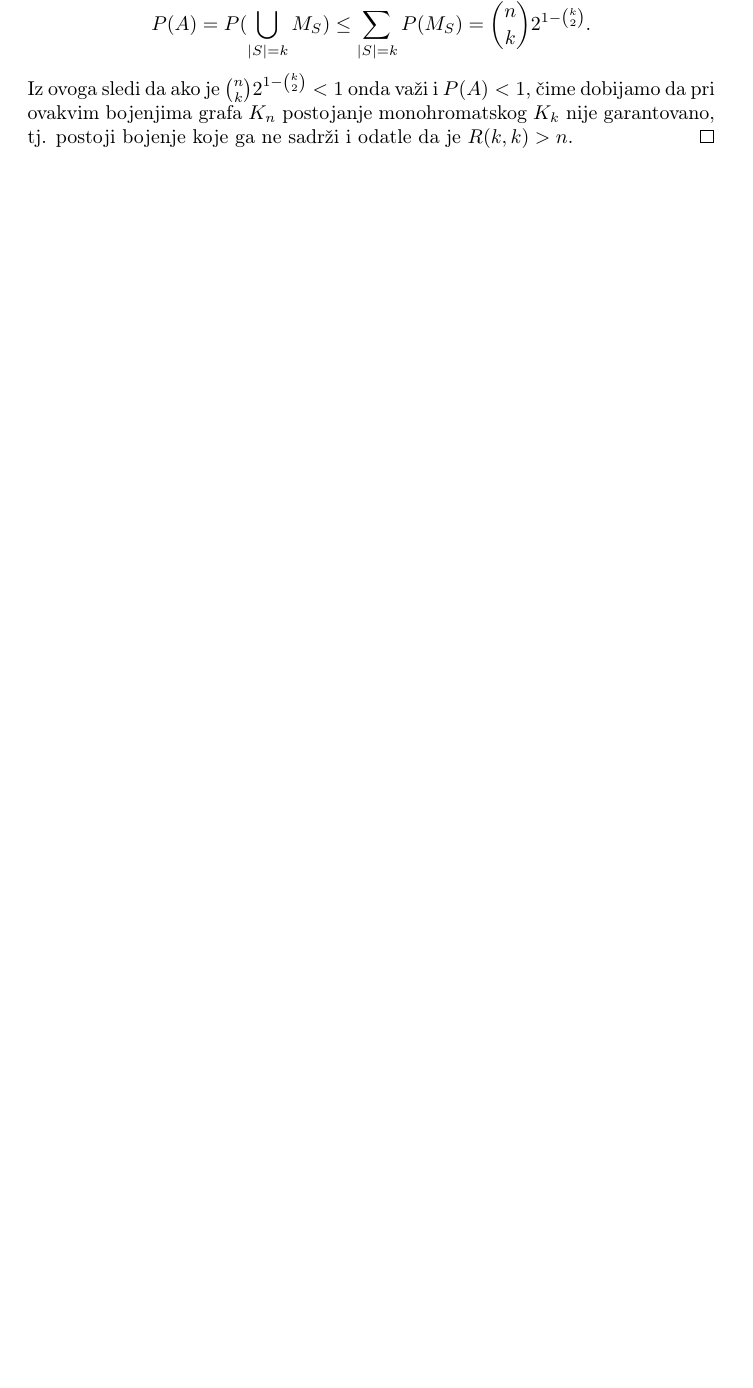
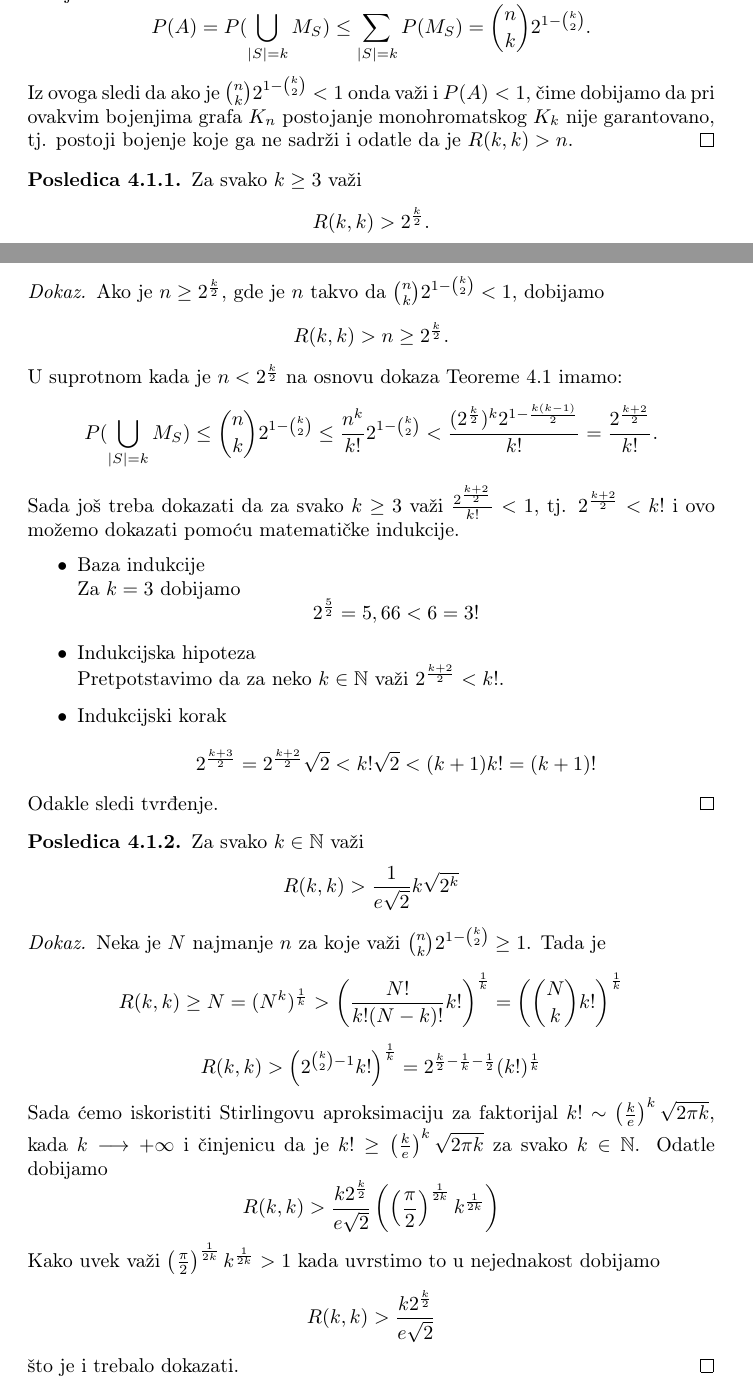
Before and after one commit to BojanaC/Seminarski-A---Remzi, a LaTeX document (rad/Granice za remzijeve brojeve i primene.tex): part of page 7 of 12 before the commit and two parts of pages 8 and 9 of 14 after it, the two joined at a grey line, cut so that both start at the same text, the shorter picture padded with empty space. Compiled offline with pdfLaTeX.

Commit message:
Dodate posledice u donjim granicama

```diff
--- a/rad/Granice za remzijeve brojeve i primene.tex
+++ b/rad/Granice za remzijeve brojeve i primene.tex
@@ -256,6 +317,39 @@ $ R(l_1, l_2, ... , l_k) \leq 2 + \sum\limits_{i=1}^{k}(R(l_1, l_2 ... , l_{i-1}
 			$K_k$ nije garantovano, tj. postoji bojenje koje ga ne sadrži i odatle da je $R(k,k) > n$.
 		}
 	\end{teorema}
+	\begin{posledica}\label{pos1}
+	Za svako $k \geq 3$ važi $$R(k,k) > 2^{\frac{k}{2}}.$$
+	\dokaz{
+		Ako je $n \geq 2^{\frac{k}{2}}$, gde je $n$ takvo da $\binom{n}{k}2^{1 - \binom{k}{2}} < 1$, dobijamo
+		$$R(k,k) > n \geq 2^{\frac{k}{2}}.$$
+		U suprotnom kada je $n <  2^{\frac{k}{2}}$ na osnovu dokaza Teoreme 4.1 imamo:
+		$$ P(\bigcup_{|S|=k}M_S) \leq \binom{n}{k}2^{1 - \binom{k}{2}} \leq \frac{n^k}{k!}2^{1 - \binom{k}{2}} <
+		\frac{(2^{\frac{k}{2}})^k 2^{1 - \frac{k(k - 1)}{2}}}{k!} = \frac{2^{\frac{k + 2}{2}}}{k!}.$$Sada još treba dokazati da za svako $k \geq 3$ važi
+		$\frac{2^{\frac{k + 2}{2}}}{k!} < 1$, tj. $2^{\frac{k + 2}{2}} < k!$ i ovo možemo dokazati pomoću matematičke indukcije.
+		\begin{itemize}
+			\item Baza indukcije \newline
+				Za $k = 3$ dobijamo $$2^{\frac{5}{2}} = 5,66 < 6 = 3!$$
+			\item Indukcijska hipoteza \newline
+				Pretpotstavimo da za neko $k \in \mathbb{N}$ važi $2^{\frac{k + 2}{2}} < k!$.
+			\item Indukcijski korak \newline
+				$$2^{\frac{k + 3}{2}} = 2^{\frac{k + 2}{2}}\sqrt{2} < k!\sqrt{2} < (k + 1)k! = (k + 1)!$$
+		\end{itemize}
+		Odakle sledi tvrđenje.
+	}
+	\end{posledica}
+	\begin{posledica}\label{pos2}
+		Za svako $k \in \mathbb{N}$ važi $$R(k,k) > \frac{1}{e\sqrt{2}}k\sqrt{2^k}$$
+		\dokaz{
+			Neka je $N$ najmanje $n$ za koje važi $\binom{n}{k}2^{1 - \binom{k}{2}} \geq 1$. Tada je
+			$$R(k,k) \geq N = (N^k)^{\frac{1}{k}} > \left(\frac{N!}{k!(N - k)!}k!\right)^{\frac{1}{k}} = \left(\binom{N}{k}k!\right)^{\frac{1}{k}}$$
+			$$R(k,k) > \left(2^{\binom{k}{2} - 1}k!\right)^{\frac{1}{k}} = 2^{\frac{k}{2} - \frac{1}{k} - \frac{1}{2}}(k!)^{\frac{1}{k}}$$
+			Sada ćemo iskoristiti Stirlingovu aproksimaciju za faktorijal $k! \sim \left(\frac{k}{e}\right)^k\sqrt{2\pi k}$, kada $k \longrightarrow +\infty$
+			i činjenicu da je $k! \geq \left(\frac{k}{e}\right)^k\sqrt{2\pi k}$ za svako $k \in \mathbb{N}$. Odatle dobijamo
+			$$R(k,k) > \frac{k 2^{\frac{k}{2}}}{e\sqrt{2}}\left(\left(\frac{\pi}{2}\right)^{\frac{1}{2k}}k^{\frac{1}{2k}}\right)$$
+			Kako uvek važi $\left(\frac{\pi}{2}\right)^{\frac{1}{2k}}k^{\frac{1}{2k}} > 1$ kada uvrstimo to u nejednakost dobijamo
+			$$R(k,k) > \frac{k 2^{\frac{k}{2}}}{e\sqrt{2}}$$ što  je i trebalo dokazati.
+		}
+	\end{posledica}
 	\begin{teorema}\label{dot2}
 		Neka su dati prirodni brojevi $n$, $k$ i $l$, takvi da $n \geq{k} > 0$ i $n \geq{l} > 0$. Ako za neki broj $p$, $0 \leq{p} \leq 1$ važi
 		$$\binom{n}{k}p^{\binom{k}{2}} + \binom{n}{l}(1 - p)^{\binom{l}{2}} < 1$$ onda je $R(k,l) > n$
```
Also changed, not shown: rad/Granice za remzijeve brojeve i primene.pdf, rad/Granice za remzijeve brojeve i primene.tex (86 more changed lines). Lines whose indentation alone changed are shown as unchanged.
